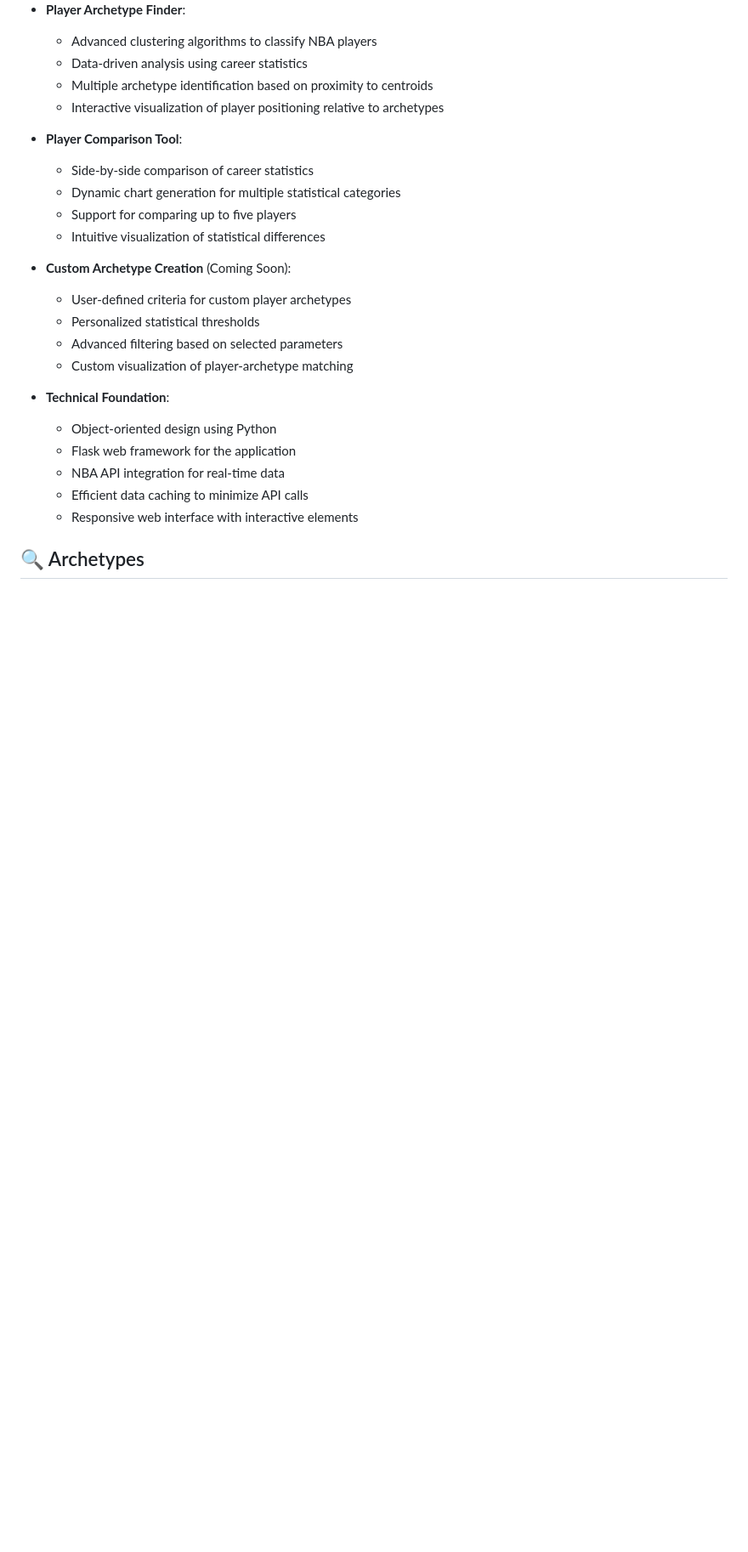
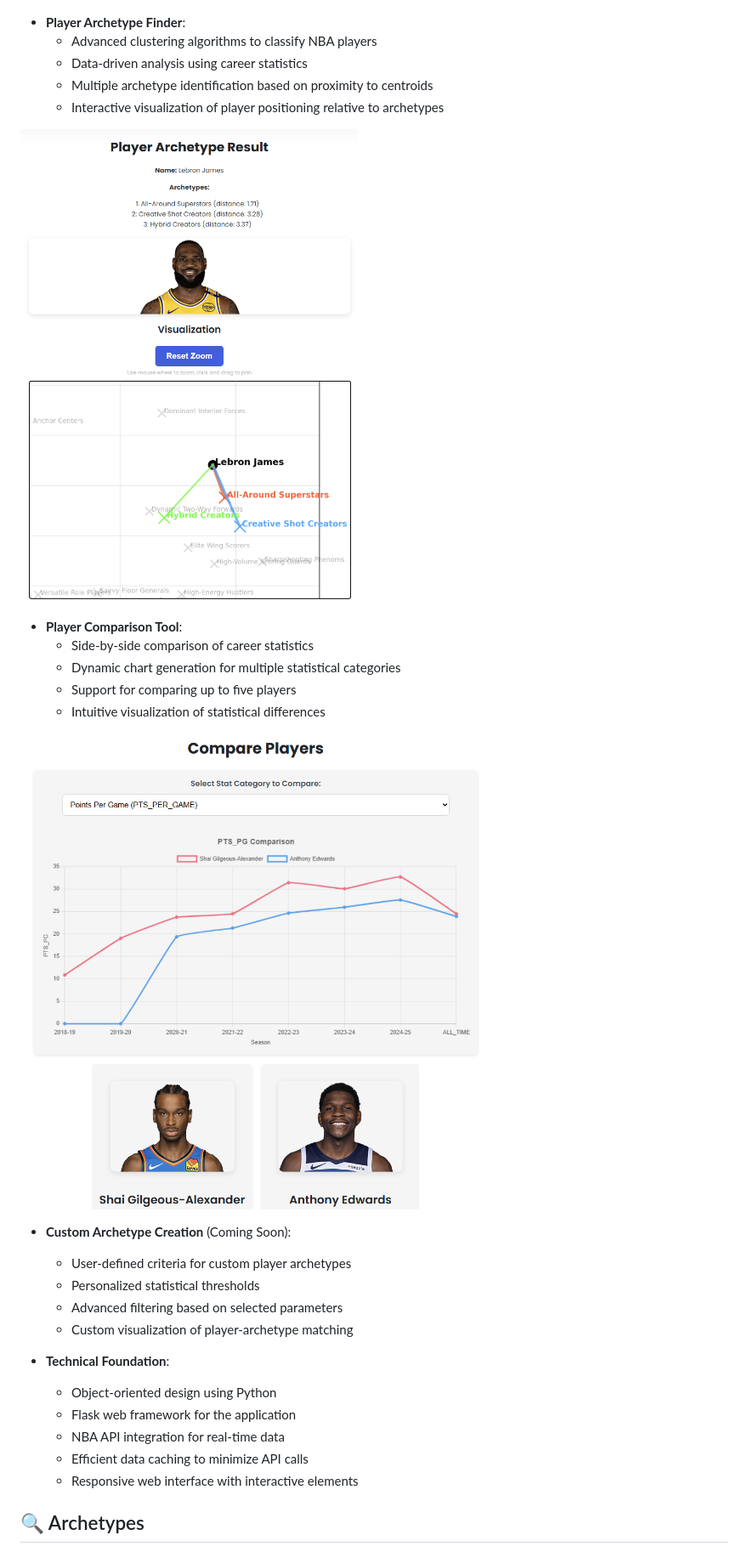
Before and after one commit to Jaynik-S/NBA_Insights, a Markdown page: README.md, the part around the change. Shown: that part at 85% size. Rendered like a GitHub page; pictures changed too: static/img/comparison-page.png (added), static/img/lebron-archetype-page.png (added); blank space fills up the shorter version.

```diff
--- a/README.md
+++ b/README.md
@@ -26,11 +26,15 @@ A comprehensive web application for analyzing NBA player statistics and classify
   - Multiple archetype identification based on proximity to centroids
   - Interactive visualization of player positioning relative to archetypes
 
+![Archetype](static/img/lebron-archetype-page.png)
+
 - **Player Comparison Tool**:
   - Side-by-side comparison of career statistics
   - Dynamic chart generation for multiple statistical categories
   - Support for comparing up to five players
   - Intuitive visualization of statistical differences
+
+![Comparison](static/img/comparison-page.png)
 
 - **Custom Archetype Creation** (Coming Soon):
   - User-defined criteria for custom player archetypes
```
Also changed, not shown: 7 other files.
